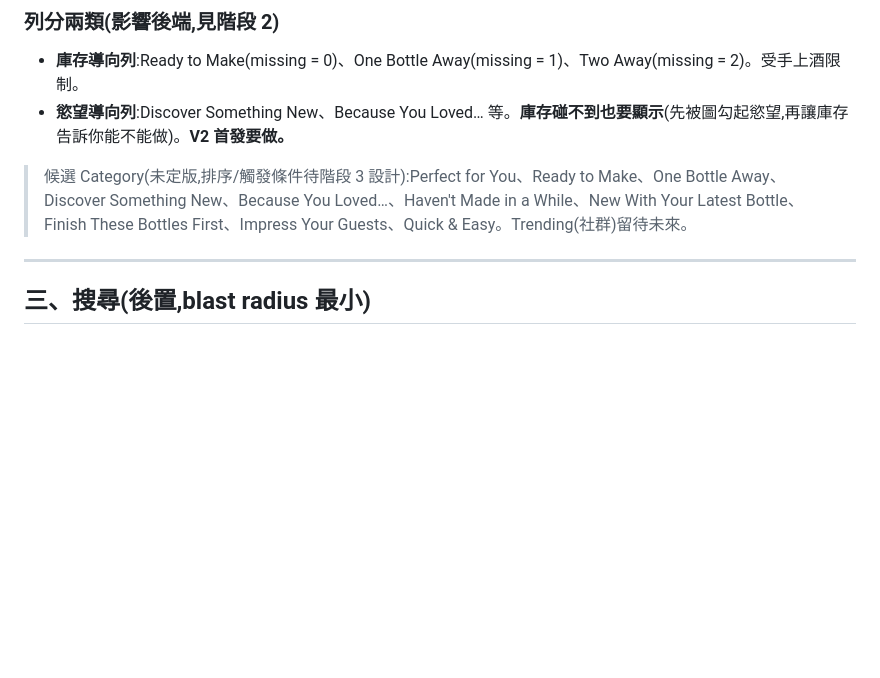
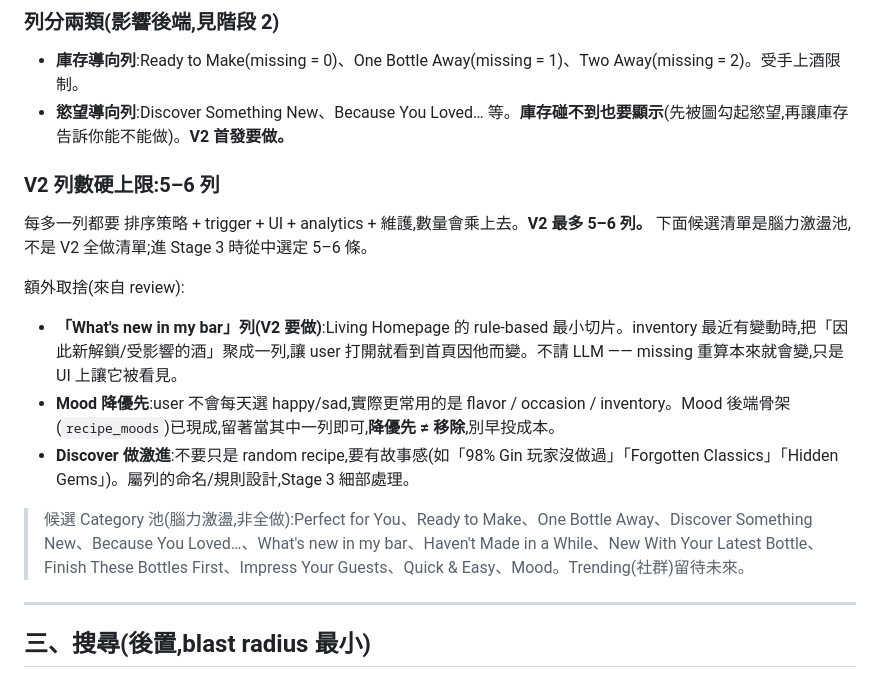
Before and after one commit to brok110/sipmetry-frontend, a Markdown page: V2_ROADMAP.md, the part around one of its changes. Drawn GitHub-style; blank space fills up the shorter version.

```diff
--- a/V2_ROADMAP.md
+++ b/V2_ROADMAP.md
@@ -37,7 +40,16 @@
 - **庫存導向列**:Ready to Make(missing = 0)、One Bottle Away(missing = 1)、Two Away(missing = 2)。受手上酒限制。
 - **慾望導向列**:Discover Something New、Because You Loved… 等。**庫存碰不到也要顯示**(先被圖勾起慾望,再讓庫存告訴你能不能做)。**V2 首發要做。**
 
-> 候選 Category(未定版,排序/觸發條件待階段 3 設計):Perfect for You、Ready to Make、One Bottle Away、Discover Something New、Because You Loved…、Haven't Made in a While、New With Your Latest Bottle、Finish These Bottles First、Impress Your Guests、Quick & Easy。Trending(社群)留待未來。
+### V2 列數硬上限:5–6 列
+
+每多一列都要 排序策略 + trigger + UI + analytics + 維護,數量會乘上去。**V2 最多 5–6 列。** 下面候選清單是腦力激盪池,不是 V2 全做清單;進 Stage 3 時從中選定 5–6 條。
+
+額外取捨(來自 review):
+- **「What's new in my bar」列(V2 要做)**:Living Homepage 的 rule-based 最小切片。inventory 最近有變動時,把「因此新解鎖/受影響的酒」聚成一列,讓 user 打開就看到首頁因他而變。不請 LLM —— missing 重算本來就會變,只是 UI 上讓它被看見。
+- **Mood 降優先**:user 不會每天選 happy/sad,實際更常用的是 flavor / occasion / inventory。Mood 後端骨架(`recipe_moods`)已現成,留著當其中一列即可,**降優先 ≠ 移除**,別早投成本。
+- **Discover 做激進**:不要只是 random recipe,要有故事感(如「98% Gin 玩家沒做過」「Forgotten Classics」「Hidden Gems」)。屬列的命名/規則設計,Stage 3 細部處理。
+
+> 候選 Category 池(腦力激盪,非全做):Perfect for You、Ready to Make、One Bottle Away、Discover Something New、Because You Loved…、What's new in my bar、Haven't Made in a While、New With Your Latest Bottle、Finish These Bottles First、Impress Your Guests、Quick & Easy、Mood。Trending(社群)留待未來。
 
 ---
 
```
Also changed, not shown: other parts of V2_ROADMAP.md (+22 -2 lines).
